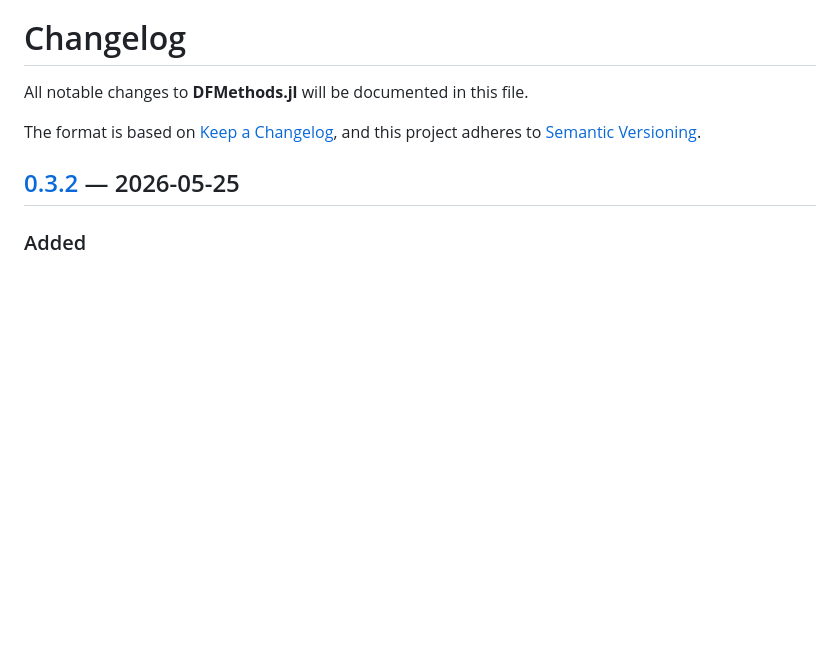
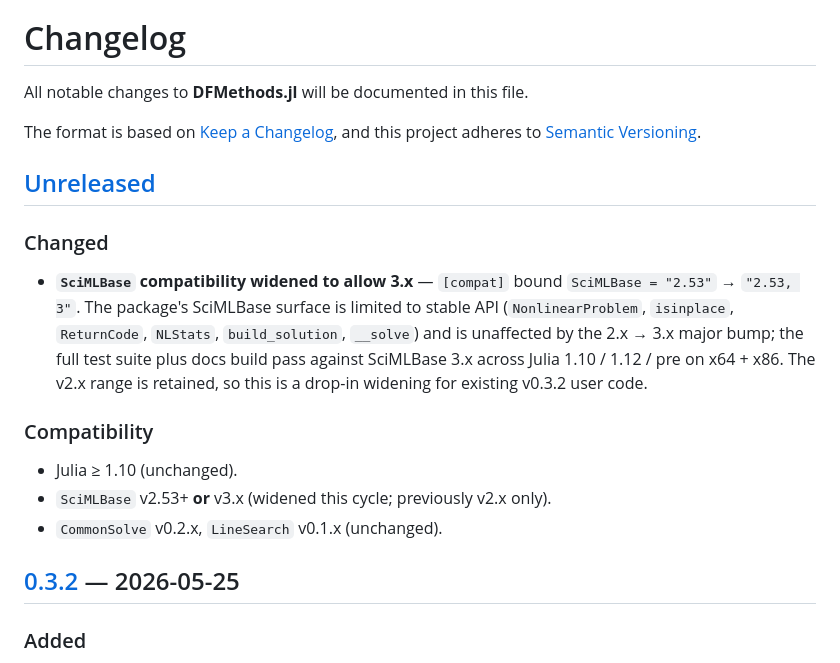
Before and after one commit to mmogib/DFMethods.jl, a Markdown page: CHANGELOG.md, the part around one of its changes. GitHub-like rendering; blank space fills up the shorter version.

Commit message:
Changelog: open [Unreleased] with SciMLBase 3.x compat widening
Records the SciMLBase = "2.53, 3" widening (commit 3728d84) as the entry-in-waiting for the next release. CI/dependabot hygiene commits are intentionally omitted from the package changelog (dev-infra, not user-facing).

Co-Authored-By: Claude Opus 4.8 (1M context) <noreply@anthropic.com>

```diff
--- a/CHANGELOG.md
+++ b/CHANGELOG.md
@@ -4,6 +4,25 @@ All notable changes to **DFMethods.jl** will be documented in this file.
 
 The format is based on [Keep a Changelog](https://keepachangelog.com/en/1.1.0/),
 and this project adheres to [Semantic Versioning](https://semver.org/spec/v2.0.0.html).
+
+## [Unreleased]
+
+### Changed
+
+- **`SciMLBase` compatibility widened to allow 3.x** — `[compat]` bound
+  `SciMLBase = "2.53"` → `"2.53, 3"`. The package's SciMLBase surface is
+  limited to stable API (`NonlinearProblem`, `isinplace`, `ReturnCode`,
+  `NLStats`, `build_solution`, `__solve`) and is unaffected by the
+  2.x → 3.x major bump; the full test suite plus docs build pass against
+  SciMLBase 3.x across Julia 1.10 / 1.12 / pre on x64 + x86. The v2.x
+  range is retained, so this is a drop-in widening for existing v0.3.2
+  user code.
+
+### Compatibility
+
+- Julia ≥ 1.10 (unchanged).
+- `SciMLBase` v2.53+ **or** v3.x (widened this cycle; previously v2.x only).
+- `CommonSolve` v0.2.x, `LineSearch` v0.1.x (unchanged).
 
 ## [0.3.2] — 2026-05-25
 
```
Also changed, not shown: other parts of CHANGELOG.md (+1 -0 lines).
